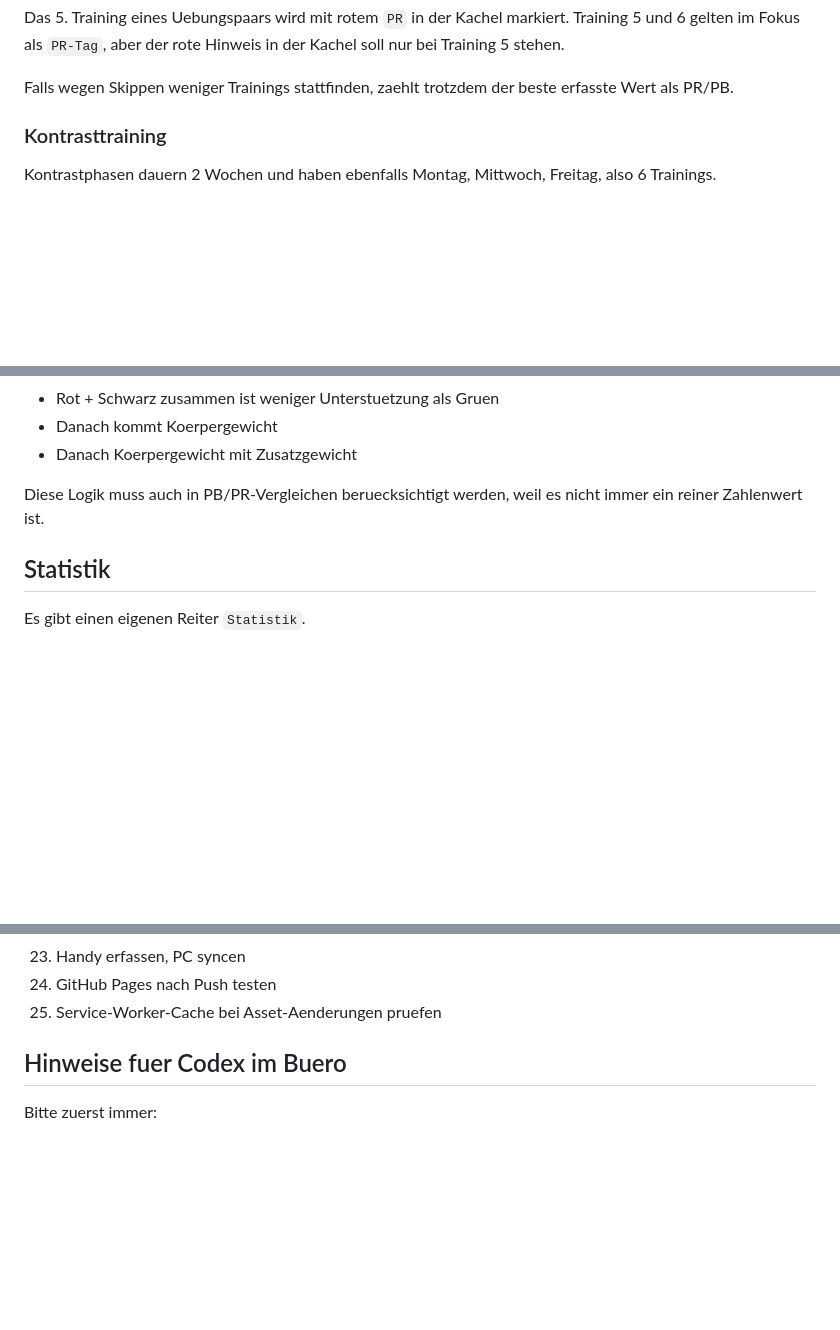
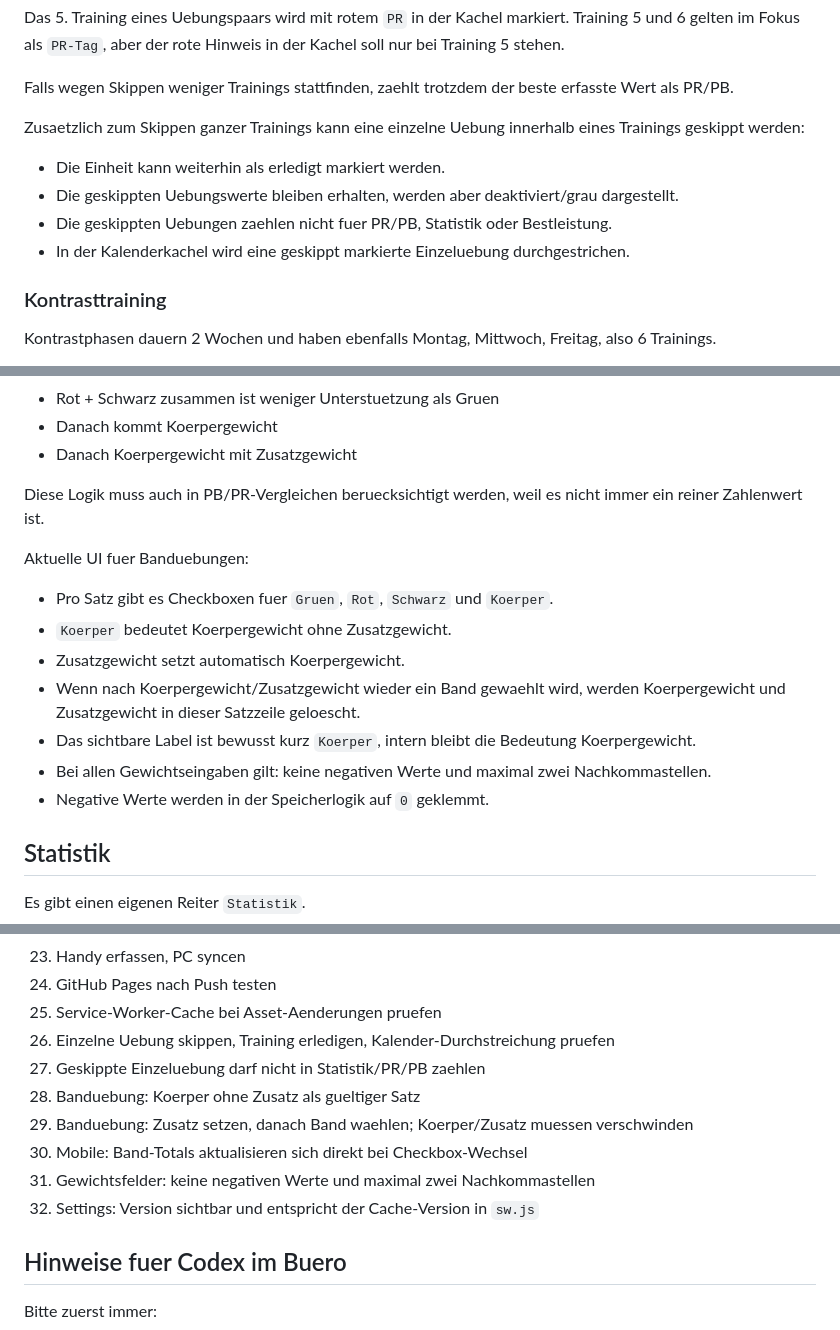
Before and after one commit to thsta34/TrainingsplanCrossIntense, a Markdown page: PROJECT_CONTEXT.md, 3 parts joined by grey strips. Rendered like a GitHub page; blank space fills up the shorter version.

Commit message:
Update project context notes

```diff
--- a/PROJECT_CONTEXT.md
+++ b/PROJECT_CONTEXT.md
@@ -80,6 +85,13 @@ Anzeigeformat in Kalenderkacheln:
 Das 5. Training eines Uebungspaars wird mit rotem `PR` in der Kachel markiert. Training 5 und 6 gelten im Fokus als `PR-Tag`, aber der rote Hinweis in der Kachel soll nur bei Training 5 stehen.
 
 Falls wegen Skippen weniger Trainings stattfinden, zaehlt trotzdem der beste erfasste Wert als PR/PB.
+
+Zusaetzlich zum Skippen ganzer Trainings kann eine einzelne Uebung innerhalb eines Trainings geskippt werden:
+
+- Die Einheit kann weiterhin als erledigt markiert werden.
+- Die geskippten Uebungswerte bleiben erhalten, werden aber deaktiviert/grau dargestellt.
+- Die geskippten Uebungen zaehlen nicht fuer PR/PB, Statistik oder Bestleistung.
+- In der Kalenderkachel wird eine geskippt markierte Einzeluebung durchgestrichen.
 
 ### Kontrasttraining
 
@@ -141,6 +153,16 @@ Bandlogik:
 
 Diese Logik muss auch in PB/PR-Vergleichen beruecksichtigt werden, weil es nicht immer ein reiner Zahlenwert ist.
 
+Aktuelle UI fuer Banduebungen:
+
+- Pro Satz gibt es Checkboxen fuer `Gruen`, `Rot`, `Schwarz` und `Koerper`.
+- `Koerper` bedeutet Koerpergewicht ohne Zusatzgewicht.
+- Zusatzgewicht setzt automatisch Koerpergewicht.
+- Wenn nach Koerpergewicht/Zusatzgewicht wieder ein Band gewaehlt wird, werden Koerpergewicht und Zusatzgewicht in dieser Satzzeile geloescht.
+- Das sichtbare Label ist bewusst kurz `Koerper`, intern bleibt die Bedeutung Koerpergewicht.
+- Bei allen Gewichtseingaben gilt: keine negativen Werte und maximal zwei Nachkommastellen.
+- Negative Werte werden in der Speicherlogik auf `0` geklemmt.
+
 ## Statistik
 
 Es gibt einen eigenen Reiter `Statistik`.
@@ -266,6 +293,13 @@ Nach groesseren Aenderungen testen:
 23. Handy erfassen, PC syncen
 24. GitHub Pages nach Push testen
 25. Service-Worker-Cache bei Asset-Aenderungen pruefen
+26. Einzelne Uebung skippen, Training erledigen, Kalender-Durchstreichung pruefen
+27. Geskippte Einzeluebung darf nicht in Statistik/PR/PB zaehlen
+28. Banduebung: Koerper ohne Zusatz als gueltiger Satz
+29. Banduebung: Zusatz setzen, danach Band waehlen; Koerper/Zusatz muessen verschwinden
+30. Mobile: Band-Totals aktualisieren sich direkt bei Checkbox-Wechsel
+31. Gewichtsfelder: keine negativen Werte und maximal zwei Nachkommastellen
+32. Settings: Version sichtbar und entspricht der Cache-Version in `sw.js`
 
 ## Hinweise fuer Codex im Buero
 
```
Also changed, not shown: other parts of PROJECT_CONTEXT.md (+11 -1 lines).
